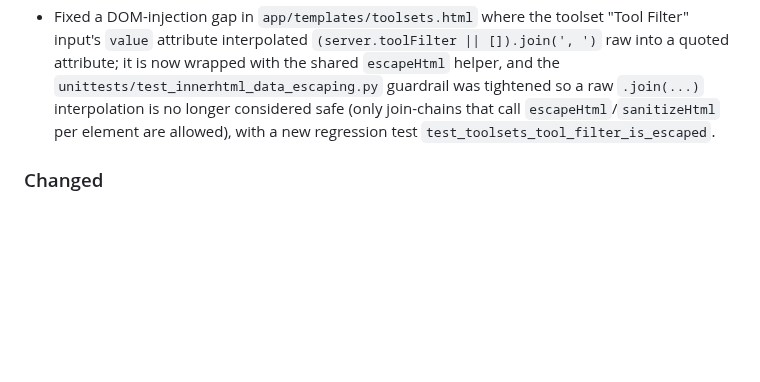
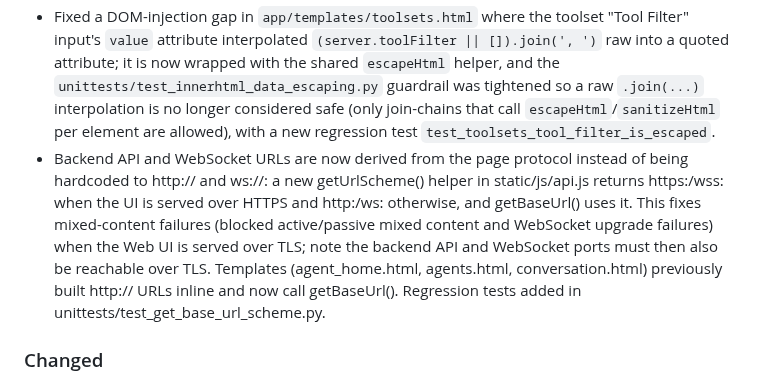
Before and after one commit to ValyrianTech/serendipity-webui, a Markdown page: CHANGELOG.md, the part around the change. GitHub-like rendering; blank space fills up the shorter version.

Commit message:
docs: sync documentation with latest changes

```diff
--- a/CHANGELOG.md
+++ b/CHANGELOG.md
@@ -43,6 +43,7 @@ and this project adheres to [Semantic Versioning](https://semver.org/spec/v2.0.0
 - The API client in `static/js/api.js` now routes all fetch responses through a shared `parseJsonResponse()` helper: non-2xx responses throw a descriptive `Error` (`<context> failed: <detail>`, using the JSON body's `error`/`detail` when available), and successful responses that are not `application/json` throw a `non-JSON response` error, instead of ignoring the HTTP status and letting `response.json()` fail on non-JSON error bodies. Regression tests were added in `unittests/test_api_json_error_handling.py`.
 - Fixed a `TypeError` thrown when signed API mutation handlers on the LLM, MCP, toolset, skill, edit-agent, and workflow pages read `window.currentWif` directly while the WIF key was locked: those handlers now call `requireWif()` and bail out early (with a 'Please unlock your WIF key first' toast) when it returns `null`, and `signData()` in `static/js/bitcoin.js` throws a clear 'WIF key is locked' error if called with no key.
 - Fixed a DOM-injection gap in `app/templates/toolsets.html` where the toolset "Tool Filter" input's `value` attribute interpolated `(server.toolFilter || []).join(', ')` raw into a quoted attribute; it is now wrapped with the shared `escapeHtml` helper, and the `unittests/test_innerhtml_data_escaping.py` guardrail was tightened so a raw `.join(...)` interpolation is no longer considered safe (only join-chains that call `escapeHtml`/`sanitizeHtml` per element are allowed), with a new regression test `test_toolsets_tool_filter_is_escaped`.
+- Backend API and WebSocket URLs are now derived from the page protocol instead of being hardcoded to http:// and ws://: a new getUrlScheme() helper in static/js/api.js returns https:/wss: when the UI is served over HTTPS and http:/ws: otherwise, and getBaseUrl() uses it. This fixes mixed-content failures (blocked active/passive mixed content and WebSocket upgrade failures) when the Web UI is served over TLS; note the backend API and WebSocket ports must then also be reachable over TLS. Templates (agent_home.html, agents.html, conversation.html) previously built http:// URLs inline and now call getBaseUrl(). Regression tests added in unittests/test_get_base_url_scheme.py.
 
 ### Changed
 
```
